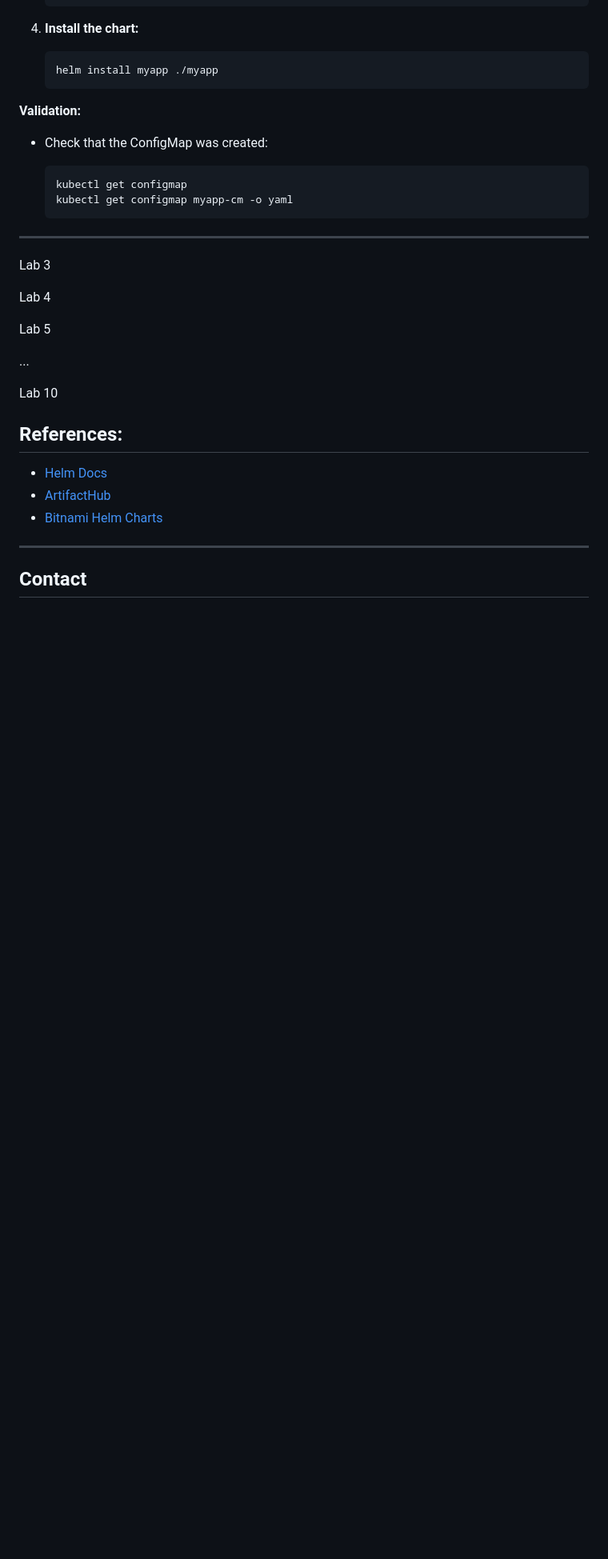
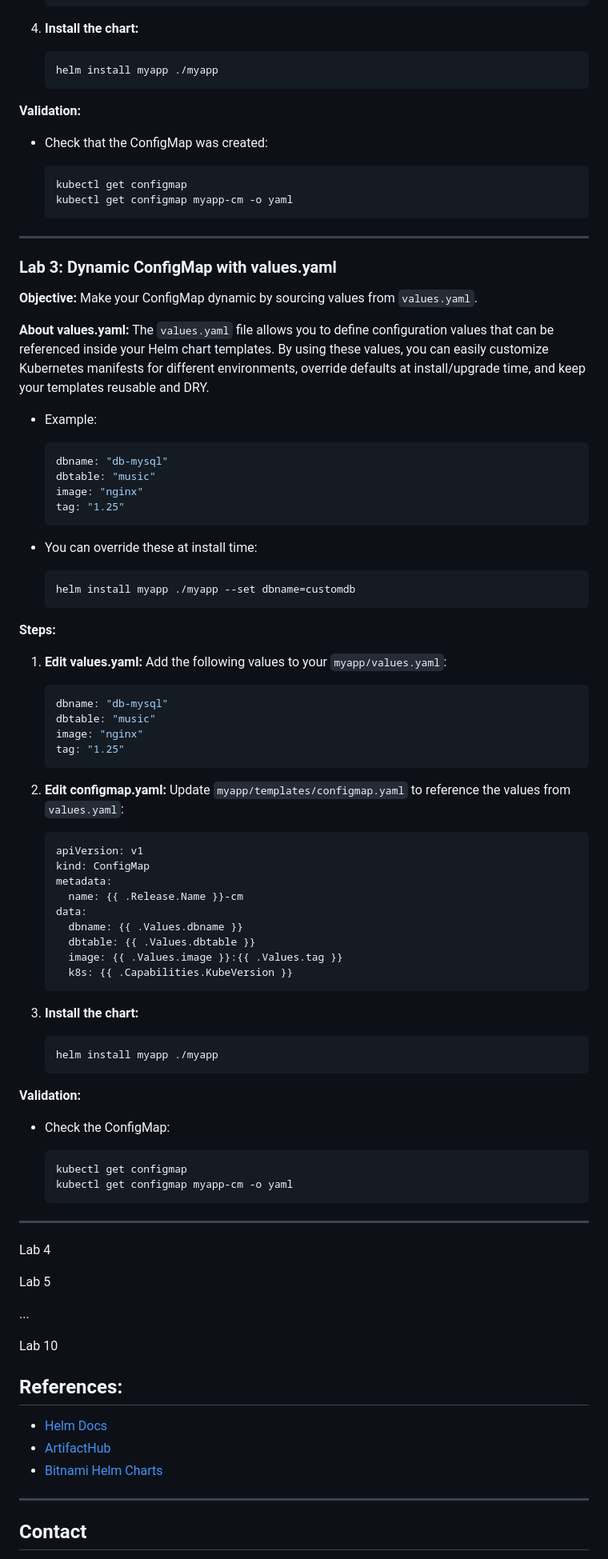
Before and after one commit to elevy99927/k8s, a Markdown page: helm/README.md, the part around the change. Shown at 80% size. Rendered like a GitHub page; blank space fills up the shorter version.

Commit message:
helm lab3

````diff
--- a/helm/README.md
+++ b/helm/README.md
@@ -237,7 +237,71 @@ Reuse your Helm chart using **Built-in Objects.**
 
 ---
 
-Lab 3
+
+
+### Lab 3: Dynamic ConfigMap with values.yaml
+
+**Objective:**
+Make your ConfigMap dynamic by sourcing values from `values.yaml`.
+
+**About values.yaml:**
+The `values.yaml` file allows you to define configuration values that can be referenced inside your Helm chart templates. By using these values, you can easily customize Kubernetes manifests for different environments, override defaults at install/upgrade time, and keep your templates reusable and DRY.
+
+* Example:
+
+  ```yaml
+  dbname: "db-mysql"
+  dbtable: "music"
+  image: "nginx"
+  tag: "1.25"
+  ```
+* You can override these at install time:
+
+  ```sh
+  helm install myapp ./myapp --set dbname=customdb
+  ```
+
+**Steps:**
+
+1. **Edit values.yaml:**
+   Add the following values to your `myapp/values.yaml`:
+
+   ```yaml
+   dbname: "db-mysql"
+   dbtable: "music"
+   image: "nginx"
+   tag: "1.25"
+   ```
+2. **Edit configmap.yaml:**
+   Update `myapp/templates/configmap.yaml` to reference the values from `values.yaml`:
+
+   ```yaml
+   apiVersion: v1
+   kind: ConfigMap
+   metadata:
+     name: {{ .Release.Name }}-cm
+   data:
+     dbname: {{ .Values.dbname }}
+     dbtable: {{ .Values.dbtable }}
+     image: {{ .Values.image }}:{{ .Values.tag }}
+     k8s: {{ .Capabilities.KubeVersion }}
+   ```
+3. **Install the chart:**
+
+   ```sh
+   helm install myapp ./myapp
+   ```
+
+**Validation:**
+
+* Check the ConfigMap:
+
+  ```sh
+  kubectl get configmap
+  kubectl get configmap myapp-cm -o yaml
+  ```
+
+---
 
 Lab 4
 
````
